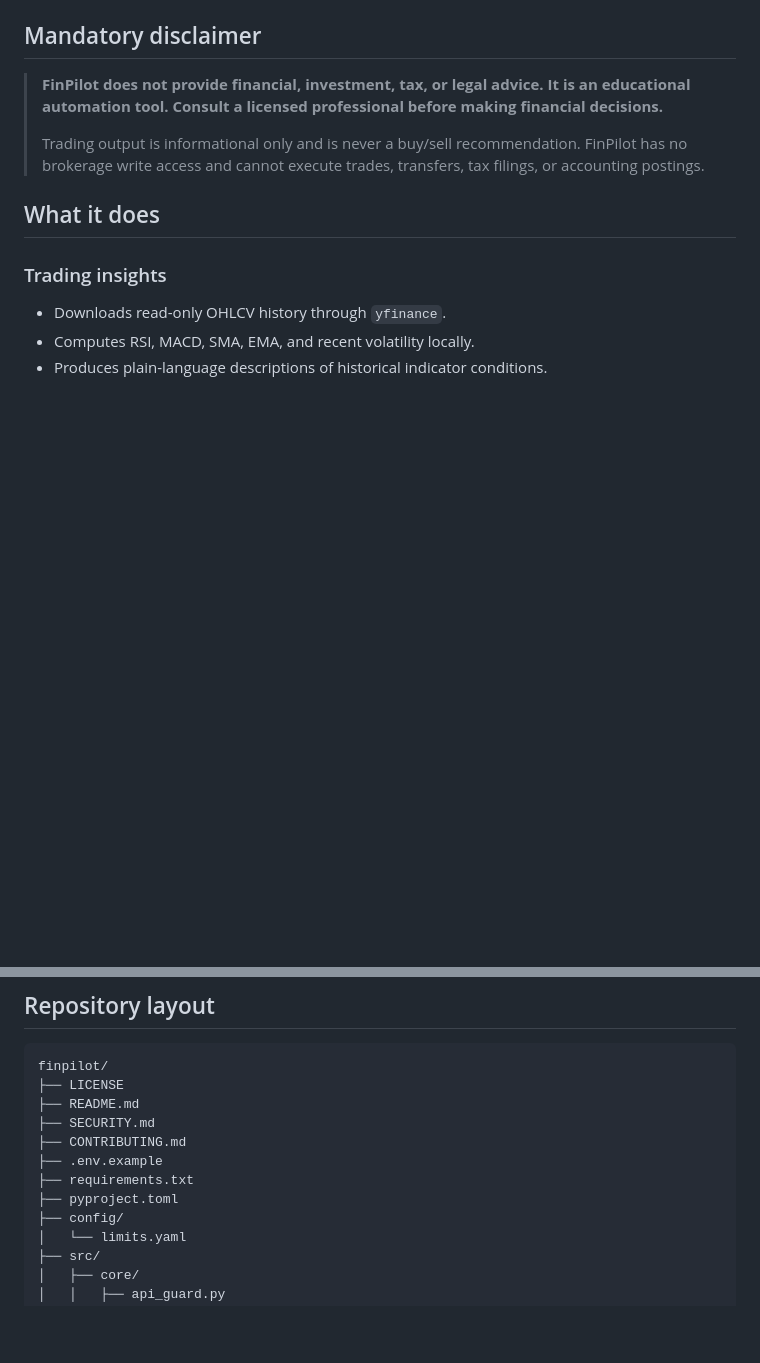
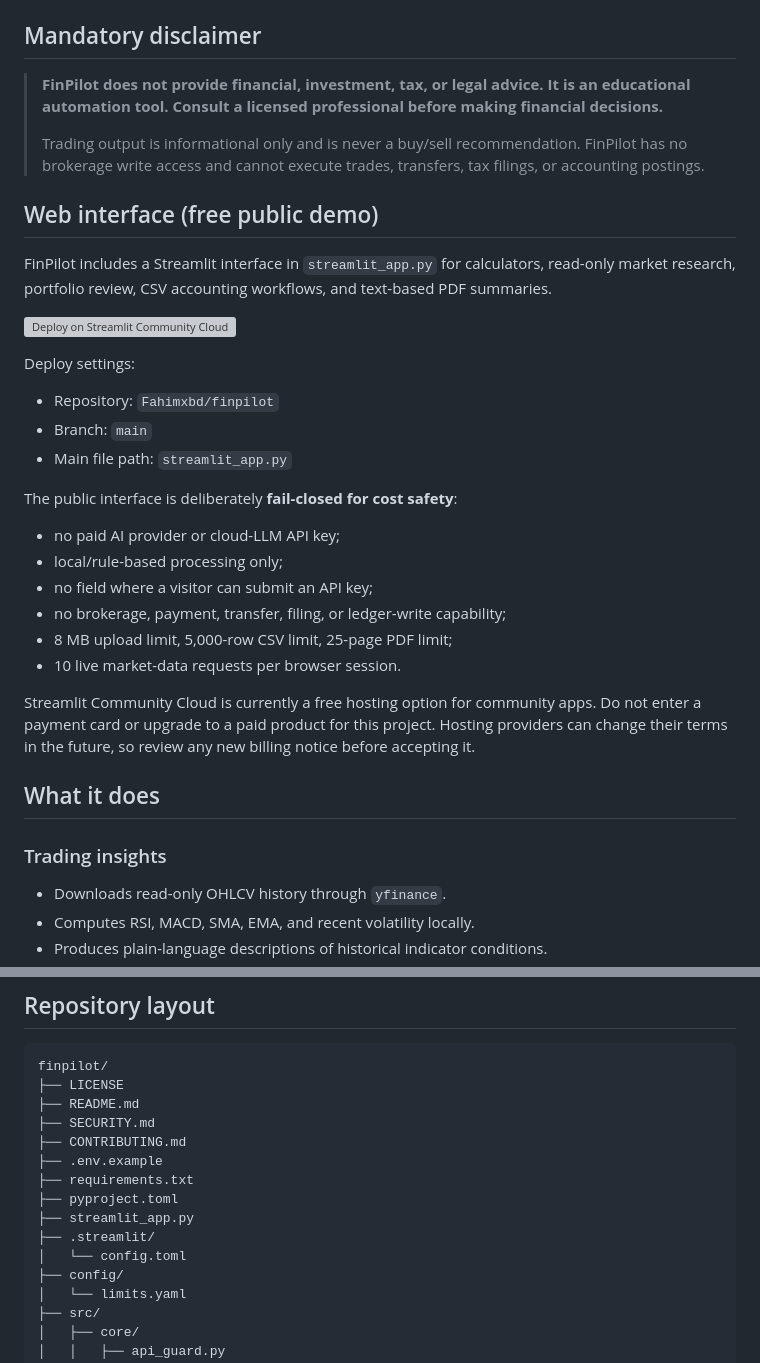
Before and after one commit to Fahimxbd/finpilot, a Markdown page: README.md, 2 parts joined by grey strips. Drawn GitHub-style; blank space fills up the shorter version; grey boxes are pictures that could not be loaded.

Commit message:
Document free web interface and safeguards

```diff
--- a/README.md
+++ b/README.md
@@ -10,6 +10,32 @@
 > **FinPilot does not provide financial, investment, tax, or legal advice. It is an educational automation tool. Consult a licensed professional before making financial decisions.**
 >
 > Trading output is informational only and is never a buy/sell recommendation. FinPilot has no brokerage write access and cannot execute trades, transfers, tax filings, or accounting postings.
+
+## Web interface (free public demo)
+
+FinPilot includes a Streamlit interface in `streamlit_app.py` for calculators, read-only
+market research, portfolio review, CSV accounting workflows, and text-based PDF summaries.
+
+[![Deploy on Streamlit Community Cloud](https://static.streamlit.io/badges/streamlit_badge_black_white.svg)](https://share.streamlit.io/)
+
+Deploy settings:
+
+- Repository: `Fahimxbd/finpilot`
+- Branch: `main`
+- Main file path: `streamlit_app.py`
+
+The public interface is deliberately **fail-closed for cost safety**:
+
+- no paid AI provider or cloud-LLM API key;
+- local/rule-based processing only;
+- no field where a visitor can submit an API key;
+- no brokerage, payment, transfer, filing, or ledger-write capability;
+- 8 MB upload limit, 5,000-row CSV limit, 25-page PDF limit;
+- 10 live market-data requests per browser session.
+
+Streamlit Community Cloud is currently a free hosting option for community apps. Do not
+enter a payment card or upgrade to a paid product for this project. Hosting providers can
+change their terms in the future, so review any new billing notice before accepting it.
 
 ## What it does
 
@@ -101,6 +127,9 @@ finpilot/
 ├── .env.example
 ├── requirements.txt
 ├── pyproject.toml
+├── streamlit_app.py
+├── .streamlit/
+│   └── config.toml
 ├── config/
 │   └── limits.yaml
 ├── src/
```
